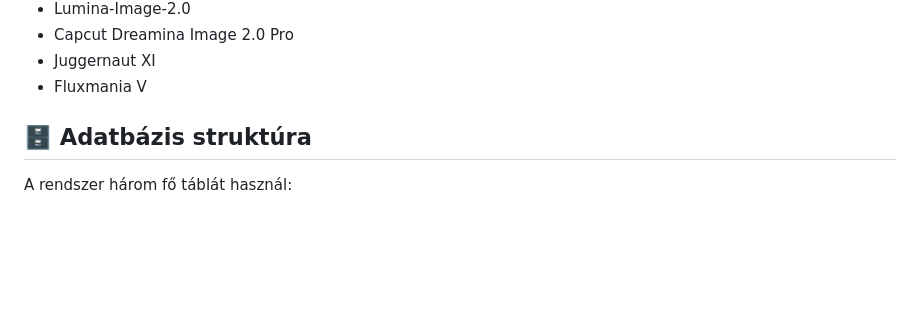
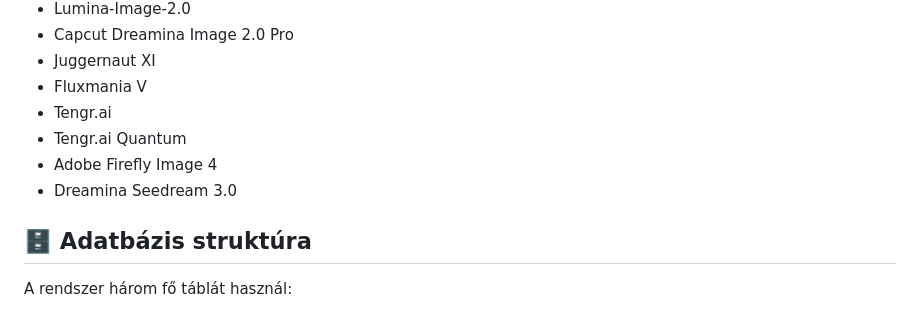
Before and after one commit to icebob/Leaderboard-Image, a Markdown page: README.md, the part around the change. Drawn GitHub-style; blank space fills up the shorter version.

Commit message:
new models

```diff
--- a/README.md
+++ b/README.md
@@ -133,6 +133,10 @@ MODELS = {
 - Capcut Dreamina Image 2.0 Pro
 - Juggernaut XI
 - Fluxmania V
+- Tengr.ai
+- Tengr.ai Quantum
+- Adobe Firefly Image 4
+- Dreamina Seedream 3.0
 
 ## 🗄️ Adatbázis struktúra
 
```
